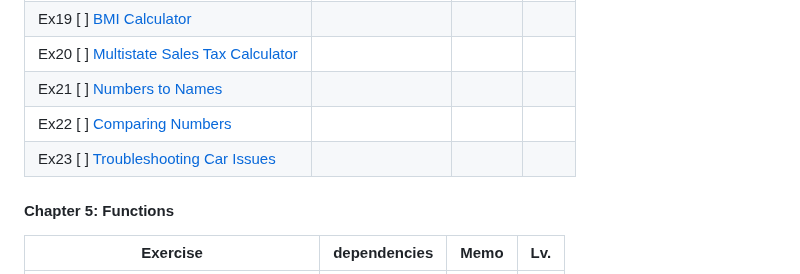
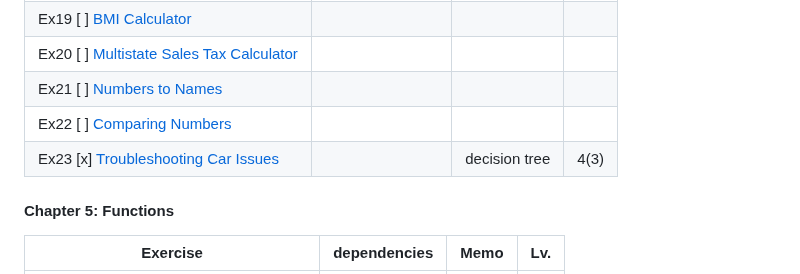
Before and after one commit to yasuabe/57-exercises-in-elm, a Markdown page: README.md, the part around the change. Drawn GitHub-style.

Commit message:
Ex23: edit README.md

```diff
--- a/README.md
+++ b/README.md
@@ -35,7 +35,7 @@ A personal project to solve the exercises from the book *Exercises for Programme
 | Ex20 [ ] [Multistate Sales Tax Calculator](src/Pages/Ex20.elm)| | | |
 | Ex21 [ ] [Numbers to Names](src/Pages/Ex21.elm)               | | | |
 | Ex22 [ ] [Comparing Numbers](src/Pages/Ex22.elm)              | | | |
-| Ex23 [ ] [Troubleshooting Car Issues](src/Pages/Ex23.elm)     | | | |
+| Ex23 [x] [Troubleshooting Car Issues](src/Pages/Ex23.elm)     | | decision tree | 4(3)|
 #### Chapter 5: Functions
 | Exercise | dependencies | Memo  | Lv.  |
 | -------- | -------------| ----- | -----:|
```
